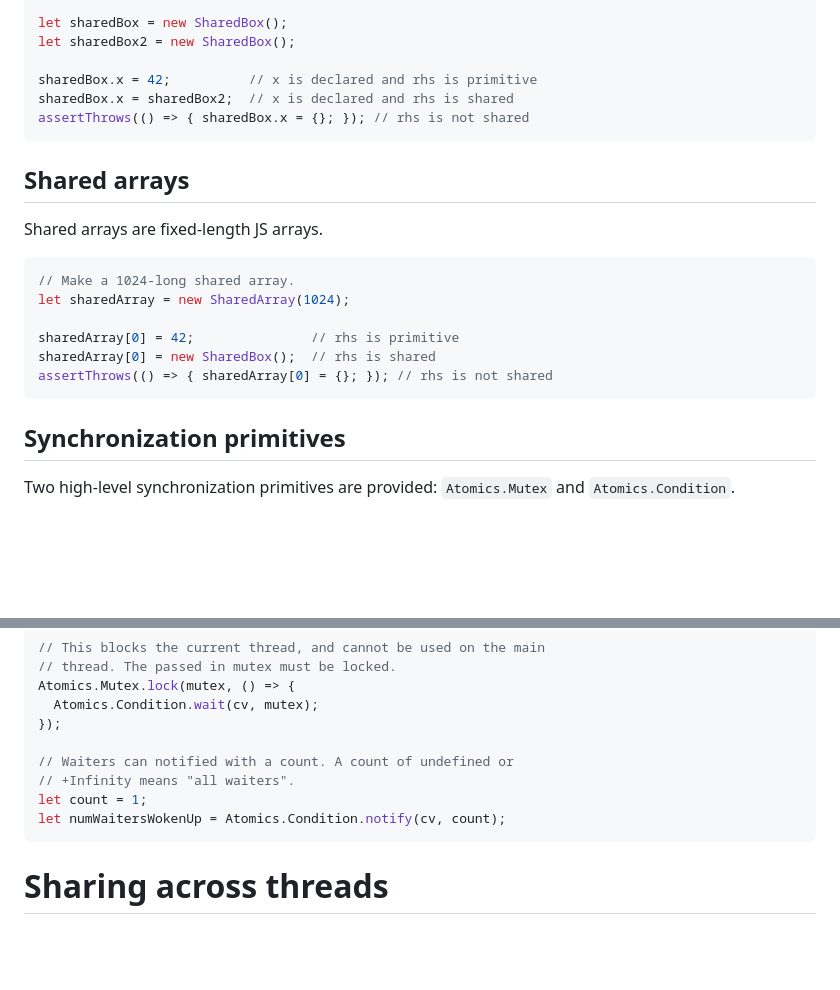
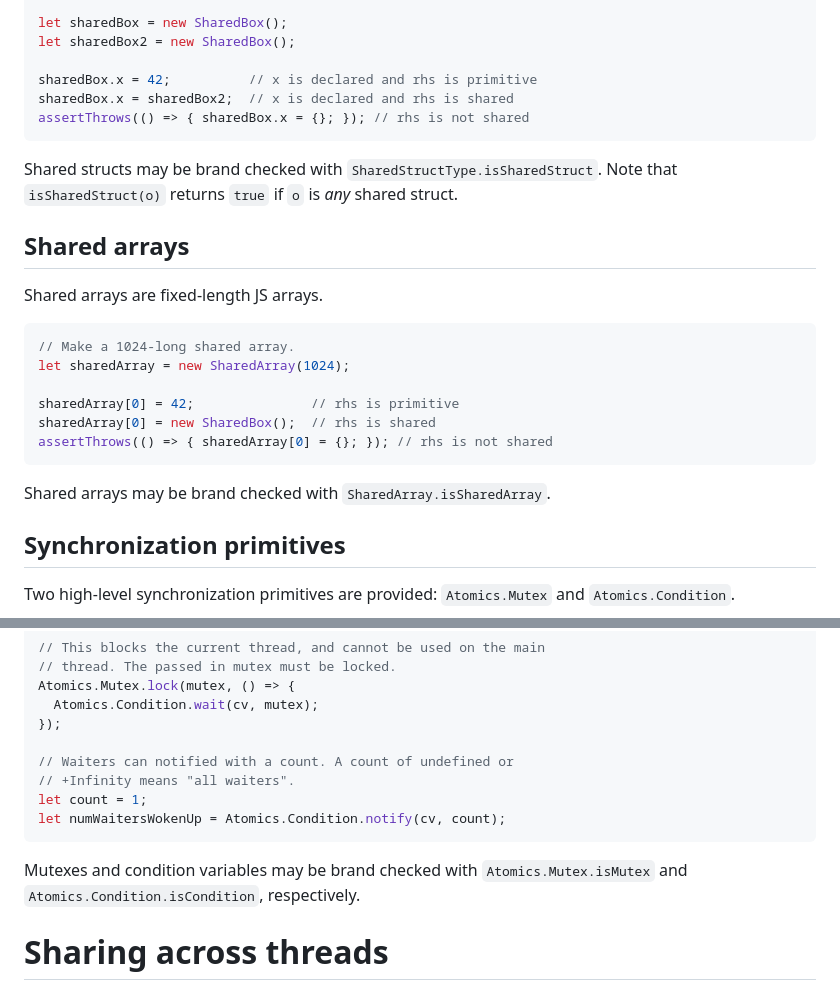
Before and after one commit to tc39/proposal-structs, a Markdown page: CHROMIUM-DEV-TRIAL.md, 2 parts joined by grey strips. Drawn GitHub-style; blank space fills up the shorter version.

Commit message:
Add brand checks to dev trial info

````diff
--- a/CHROMIUM-DEV-TRIAL.md
+++ b/CHROMIUM-DEV-TRIAL.md
@@ -24,6 +24,8 @@ sharedBox.x = sharedBox2;  // x is declared and rhs is shared
 assertThrows(() => { sharedBox.x = {}; }); // rhs is not shared
 ```
 
+Shared structs may be brand checked with `SharedStructType.isSharedStruct`. Note that `isSharedStruct(o)` returns `true` if `o` is _any_ shared struct.
+
 ## Shared arrays
 
 Shared arrays are fixed-length JS arrays.
@@ -36,6 +38,8 @@ sharedArray[0] = 42;               // rhs is primitive
 sharedArray[0] = new SharedBox();  // rhs is shared
 assertThrows(() => { sharedArray[0] = {}; }); // rhs is not shared
 ```
+
+Shared arrays may be brand checked with `SharedArray.isSharedArray`.
 
 ## Synchronization primitives
 
@@ -78,6 +82,8 @@ let count = 1;
 let numWaitersWokenUp = Atomics.Condition.notify(cv, count);
 ```
 
+Mutexes and condition variables may be brand checked with `Atomics.Mutex.isMutex` and `Atomics.Condition.isCondition`, respectively.
+
 # Sharing across threads
 
 In a browsing context, shared objects created by the above APIs can be shared across threads if and only if SharedArrayBuffers can be shared across threads. That is, if and only if [`self.crossOriginIsolated`](https://developer.mozilla.org/en-US/docs/Web/API/crossOriginIsolated) is `true`, which is determined by setting [COOP and COEP headers](https://web.dev/coop-coep/).
````
